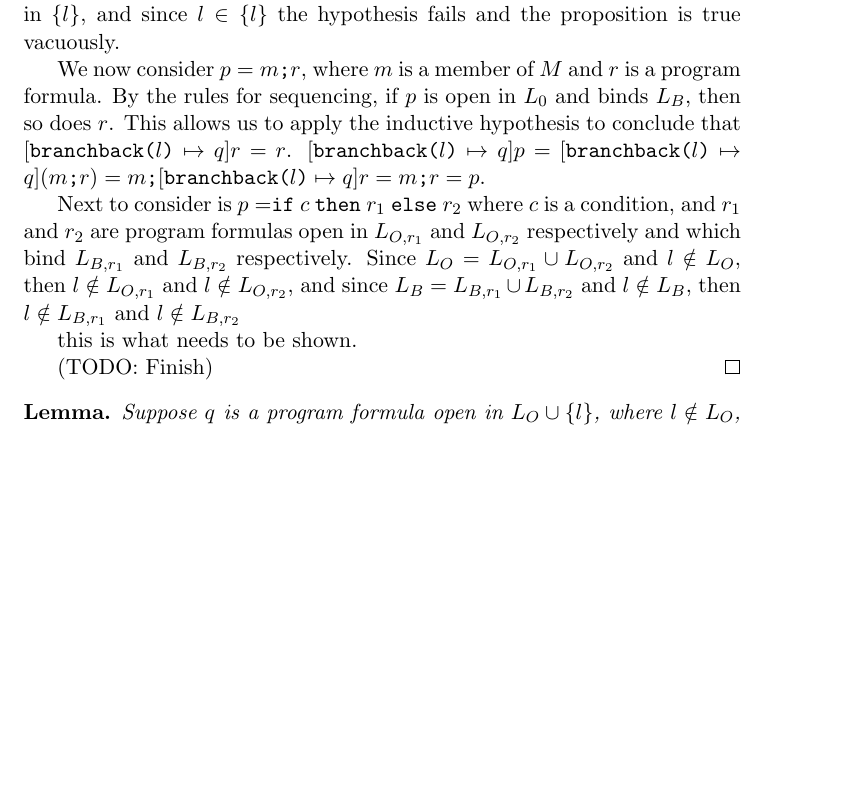
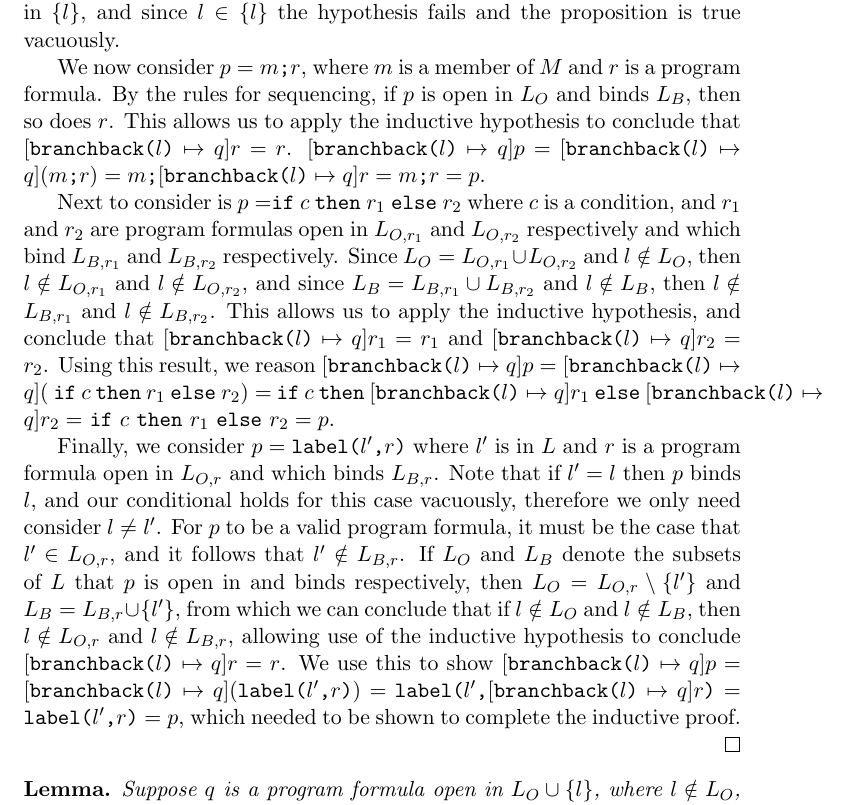
Before and after one commit to cclauson/programanalysistheory, a LaTeX paper (branchback.tex): part of page 8 of 13, cut so that both start at the same text, the shorter picture padded with empty space. Compiled offline with pdfLaTeX.

Commit message:
did proof

```diff
--- a/branchback.tex
+++ b/branchback.tex
@@ -236,13 +236,11 @@ By induction.
 
 The base cases are $\texttt{HALT}$ and $\texttt{branchback(}l_0\texttt{)}$ for $l_0$ in $L$. The cases $\texttt{HALT}$ and $\texttt{branchback(}l_0\texttt{)}$ where $l_0 \neq l$ are easily handled, it's clear that no forms $\texttt{branchback(}l\texttt{)}$ exist in these formulas, so clearly $[\texttt{branchback(}l\texttt{)} \mapsto q]p = p$.  In the case of $\texttt{branchback(}l\texttt{)}$ is handled by observing that this is open in $\{l\}$, and since $l \in \{l\}$ the hypothesis fails and the proposition is true vacuously.
 
-We now consider $p = m\texttt{;}r$, where $m$ is a member of $M$ and $r$ is a program formula.  By the rules for sequencing, if $p$ is open in $L_{0}$ and binds $L_{B}$, then so does $r$.  This allows us to apply the inductive hypothesis to conclude that $[\texttt{branchback(}l\texttt{)} \mapsto q]r = r$.  $[\texttt{branchback(}l\texttt{)} \mapsto q]p = [\texttt{branchback(}l\texttt{)} \mapsto q](m\texttt{;}r) = m\texttt{;}[\texttt{branchback(}l\texttt{)} \mapsto q]r = m\texttt{;}r = p$.
+We now consider $p = m\texttt{;}r$, where $m$ is a member of $M$ and $r$ is a program formula.  By the rules for sequencing, if $p$ is open in $L_{O}$ and binds $L_{B}$, then so does $r$.  This allows us to apply the inductive hypothesis to conclude that $[\texttt{branchback(}l\texttt{)} \mapsto q]r = r$.  $[\texttt{branchback(}l\texttt{)} \mapsto q]p = [\texttt{branchback(}l\texttt{)} \mapsto q](m\texttt{;}r) = m\texttt{;}[\texttt{branchback(}l\texttt{)} \mapsto q]r = m\texttt{;}r = p$.
 
-Next to consider is $p = $\texttt{if} $c$ \texttt{then} $r_{1}$ \texttt{else} $r_{2}$ where $c$ is a condition, and $r_{1}$ and $r_{2}$ are program formulas open in $L_{O,r_{1}}$ and $L_{O,r_{2}}$ respectively and which bind $L_{B,r_{1}}$ and $L_{B,r_{2}}$ respectively.  Since $L_{O} = L_{O,r_{1}} \cup L_{O,r_{2}}$ and $l \notin L_{O}$, then $l \notin L_{O,r_{1}}$ and $l \notin L_{O,r_{2}}$, and since $L_{B} = L_{B,r_{1}} \cup L_{B,r_{2}}$ and $l \notin L_{B}$, then $l \notin L_{B,r_{1}}$ and $l \notin L_{B,r_{2}}$
+Next to consider is $p = $\texttt{if} $c$ \texttt{then} $r_{1}$ \texttt{else} $r_{2}$ where $c$ is a condition, and $r_{1}$ and $r_{2}$ are program formulas open in $L_{O,r_{1}}$ and $L_{O,r_{2}}$ respectively and which bind $L_{B,r_{1}}$ and $L_{B,r_{2}}$ respectively.  Since $L_{O} = L_{O,r_{1}} \cup L_{O,r_{2}}$ and $l \notin L_{O}$, then $l \notin L_{O,r_{1}}$ and $l \notin L_{O,r_{2}}$, and since $L_{B} = L_{B,r_{1}} \cup L_{B,r_{2}}$ and $l \notin L_{B}$, then $l \notin L_{B,r_{1}}$ and $l \notin L_{B,r_{2}}$.  This allows us to apply the inductive hypothesis, and conclude that $[\texttt{branchback(}l\texttt{)} \mapsto q]r_{1} = r_{1}$ and $[\texttt{branchback(}l\texttt{)} \mapsto q]r_{2} = r_{2}$.  Using this result, we reason $[\texttt{branchback(}l\texttt{)} \mapsto q]p = [\texttt{branchback(}l\texttt{)} \mapsto q]($ \texttt{if} $c$ \texttt{then} $r_{1}$ \texttt{else} $r_{2}) = $ \texttt{if} $c$ \texttt{then} $[\texttt{branchback(}l\texttt{)} \mapsto q]r_{1}$ \texttt{else} $[\texttt{branchback(}l\texttt{)} \mapsto q]r_{2} = $ \texttt{if} $c$ \texttt{then} $r_{1}$ \texttt{else} $r_{2} = p$.
 
-this is what needs to be shown.
-
-(TODO: Finish)
+Finally, we consider $p = \texttt{label(}l'\texttt{,} r\texttt{)}$ where $l'$ is in $L$ and $r$ is a program formula open in $L_{O,r}$ and which binds $L_{B,r}$.  Note that if $l' = l$ then $p$ binds $l$, and our conditional holds for this case vacuously, therefore we only need consider $l \neq l'$.  For $p$ to be a valid program formula, it must be the case that $l' \in L_{O,r}$, and it follows that $l' \notin L_{B,r}$.  If $L_{O}$ and $L_{B}$ denote the subsets of $L$ that $p$ is open in and binds respectively, then $L_{O} = L_{O,r} \setminus \{l'\}$ and $L_{B} = L_{B,r} \cup \{l'\}$, from which we can conclude that if $l \notin L_{O}$ and $l \notin L_{B}$, then $l \notin L_{O,r}$ and $l \notin L_{B,r}$, allowing use of the inductive hypothesis to conclude $[\texttt{branchback(}l\texttt{)} \mapsto q]r = r$.  We use this to show $[\texttt{branchback(}l\texttt{)} \mapsto q]p = [\texttt{branchback(}l\texttt{)} \mapsto q](\texttt{label(}l'\texttt{,} r\texttt{)}) = \texttt{label(}l'\texttt{,} [\texttt{branchback(}l\texttt{)} \mapsto q]r\texttt{)} = \texttt{label(}l'\texttt{,} r\texttt{)} = p$, which needed to be shown to complete the inductive proof.
 \end{proof}
 
 \newtheorem*{substopenness}{Lemma}
```
